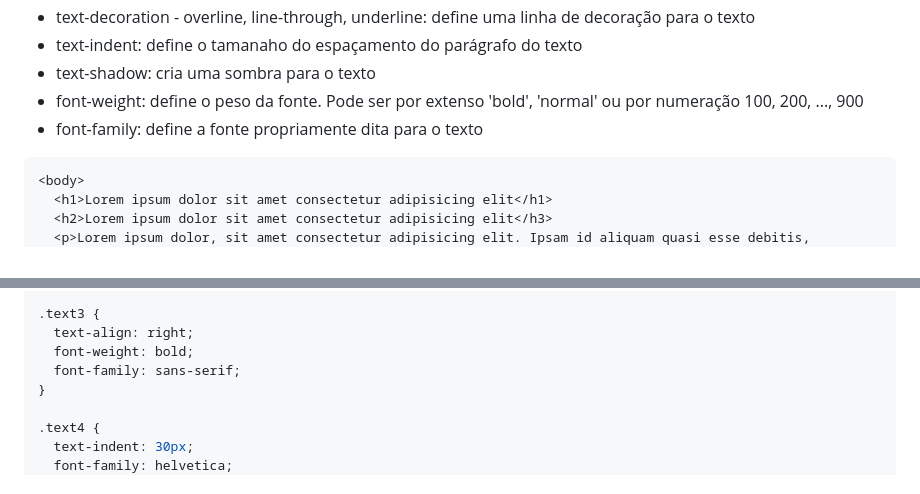
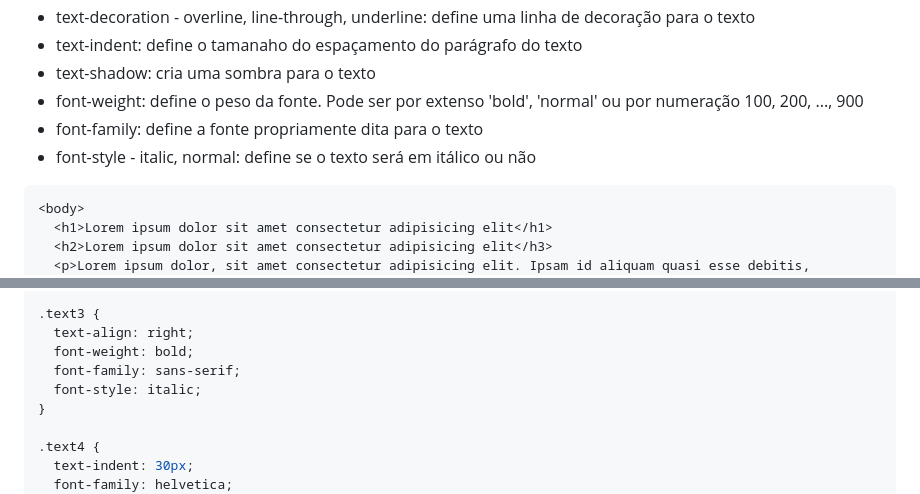
Before and after one commit to PedroWChaves/html-e-css, a Markdown page: README.md, 2 parts joined by grey strips. Rendered like a GitHub page.

````diff
--- a/README.md
+++ b/README.md
@@ -631,6 +631,7 @@ Esse exemplo apresenta uma das forma de definir uma imagem como fundo de uma div
 - text-shadow: cria uma sombra para o texto
 - font-weight: define o peso da fonte. Pode ser por extenso 'bold', 'normal' ou por numeração 100, 200, ..., 900
 - font-family: define a fonte propriamente dita para o texto
+- font-style - italic, normal: define se o texto será em itálico ou não
 
 ```html
 <body>
@@ -676,6 +677,7 @@ h2 {
   text-align: right;
   font-weight: bold;
   font-family: sans-serif;
+  font-style: italic;
 }
 
 .text4 {
````
